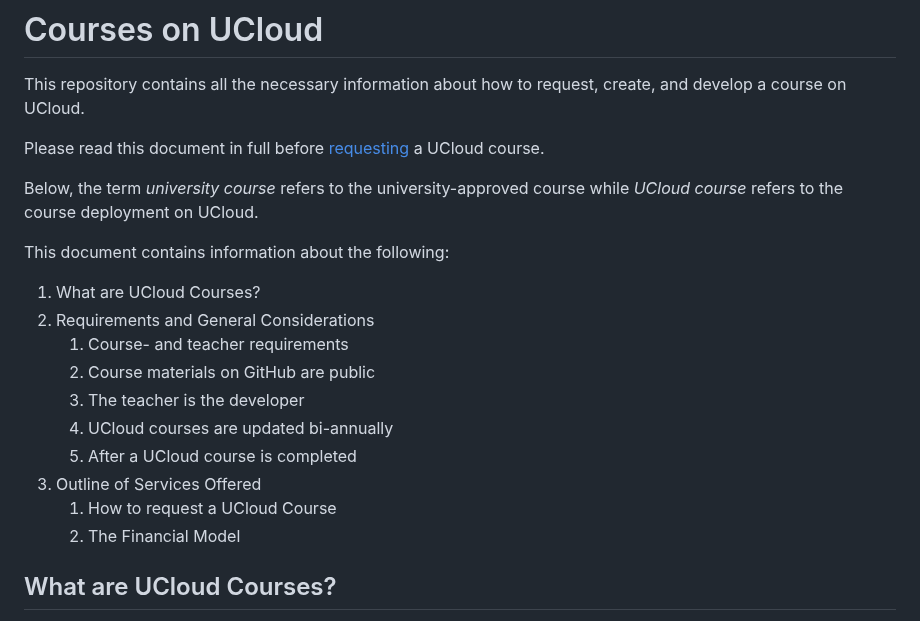
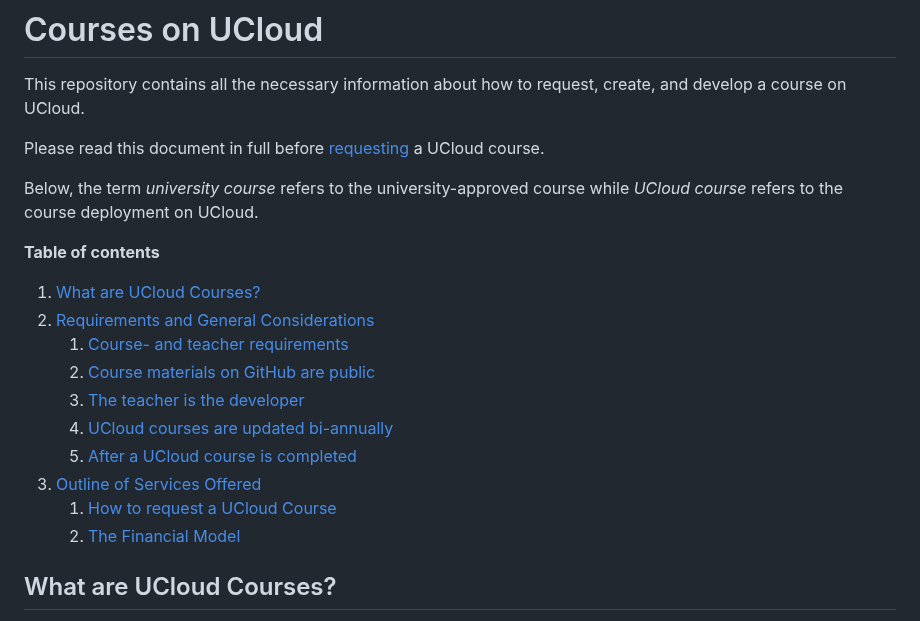
Before and after one commit to SDU-eScience/UCloud-Courses, a Markdown page: README.md, the part around the change. GitHub-like rendering.

Commit message:
Tidy TOC

```diff
--- a/README.md
+++ b/README.md
@@ -6,18 +6,18 @@ Please read this document in full before [requesting](././README.md#how-to-reque
 
 Below, the term *university course* refers to the university-approved course while *UCloud course* refers to the course deployment on UCloud.
 
-This document contains information about the following:
+**Table of contents**
 
-1. What are UCloud Courses?
-2. Requirements and General Considerations
-    1. Course- and teacher requirements
-    2. Course materials on GitHub are public
-    3. The teacher is the developer
-    4. UCloud courses are updated bi-annually
-    5. After a UCloud course is completed
-3. Outline of Services Offered
-    1. How to request a UCloud Course
-    2. The Financial Model
+1. [What are UCloud Courses?](./README.md#what-are-ucloud-courses)
+2. [Requirements and General Considerations](./README.md#requirements-and-general-considerations)
+    1. [Course- and teacher requirements](./README.md#course--and-teacher-requirements)
+    2. [Course materials on GitHub are public](./README.md#course-materials-on-github-are-public)
+    3. [The teacher is the developer](./README.md#the-teacher-is-the-developer)
+    4. [UCloud courses are updated bi-annually](./README.md#ucloud-courses-are-updated-bi-annually)
+    5. [After a UCloud course is completed](./README.md#after-a-ucloud-course-is-completed)
+3. [Outline of Services Offered](./README.md#outline-of-services-offered)
+    1. [How to request a UCloud Course](./README.md#how-to-request-a-ucloud-course)
+    2. [The Financial Model](./README.md#the-financial-model)
 
 
 ## What are UCloud Courses?
```
